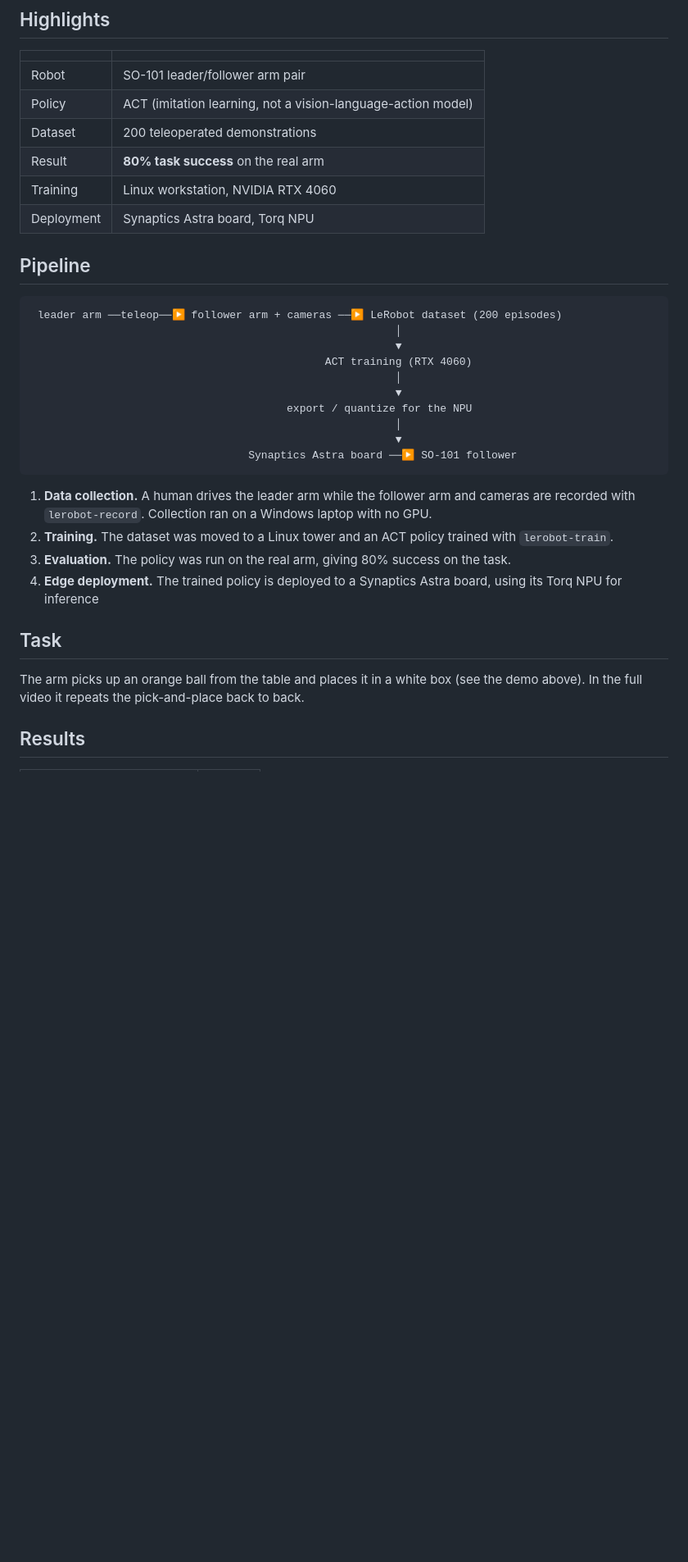
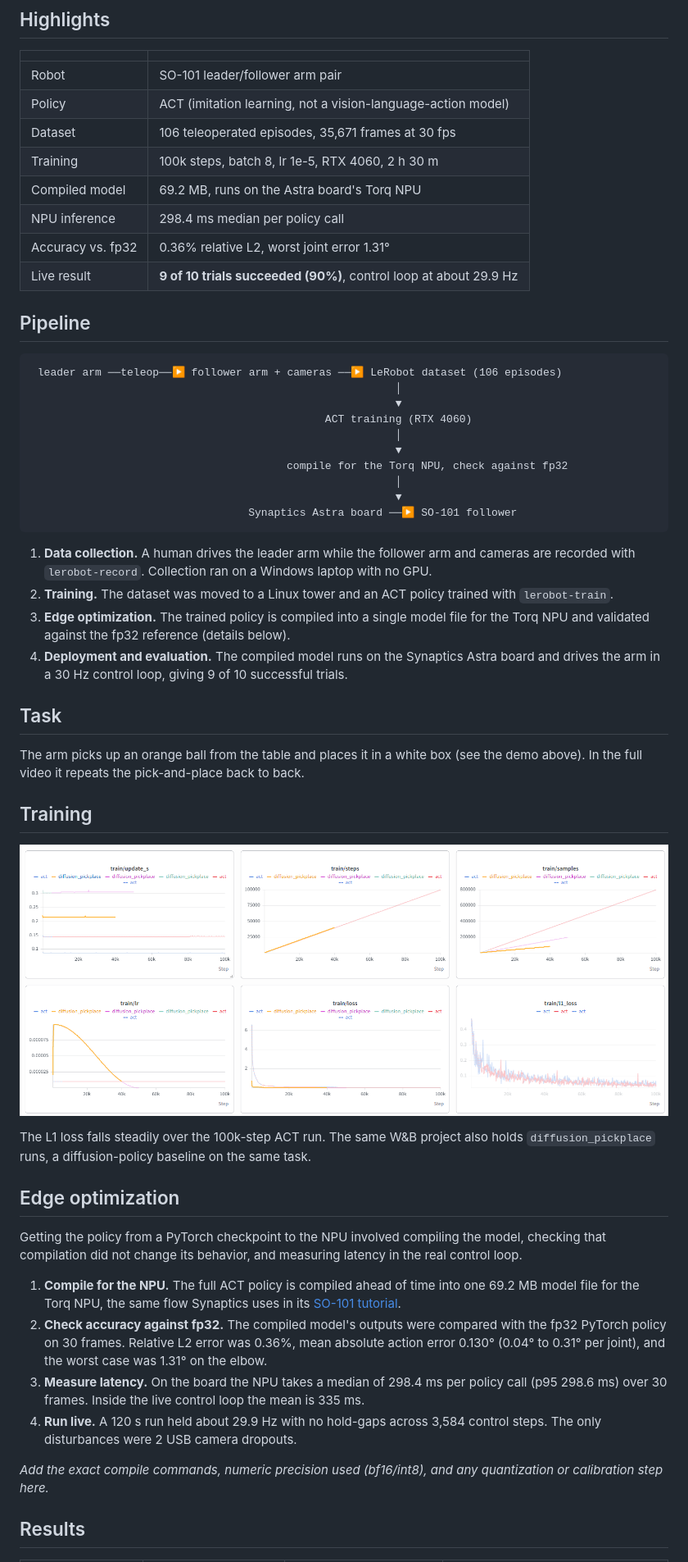
Before and after one commit to vv1-dev/Robotic-Manipulation-using-So-101-arm-and-ACT-policy, a Markdown page: README.md, the part around one of its changes. Shown at 82% size. Drawn GitHub-style; pictures changed too: media/training_curves.png (added); blank space fills up the shorter version.

Commit message:
Add edge optimization section, UCI results table and training curves
Co-Authored-By: Claude Sonnet 5.5 <noreply@anthropic.com>
Claude-Session: https://claude.ai/code/session_01Rz8fBSsCthFLim24Q4cy7t

````diff
--- a/README.md
+++ b/README.md
@@ -15,21 +15,23 @@ End-to-end imitation learning on the open-source **SO-101** robotic arm: teleope
 |---|---|
 | Robot | SO-101 leader/follower arm pair |
 | Policy | ACT (imitation learning, not a vision-language-action model) |
-| Dataset | 200 teleoperated demonstrations |
-| Result | **80% task success** on the real arm |
-| Training | Linux workstation, NVIDIA RTX 4060 |
-| Deployment | Synaptics Astra board, Torq NPU |
+| Dataset | 106 teleoperated episodes, 35,671 frames at 30 fps |
+| Training | 100k steps, batch 8, lr 1e-5, RTX 4060, 2 h 30 m |
+| Compiled model | 69.2 MB, runs on the Astra board's Torq NPU |
+| NPU inference | 298.4 ms median per policy call |
+| Accuracy vs. fp32 | 0.36% relative L2, worst joint error 1.31° |
+| Live result | **9 of 10 trials succeeded (90%)**, control loop at about 29.9 Hz |
 
 ## Pipeline
 
 ```
- leader arm ──teleop──▶ follower arm + cameras ──▶ LeRobot dataset (200 episodes)
+ leader arm ──teleop──▶ follower arm + cameras ──▶ LeRobot dataset (106 episodes)
                                                          │
                                                          ▼
                                               ACT training (RTX 4060)
                                                          │
                                                          ▼
-                                        export / quantize for the NPU
+                                        compile for the Torq NPU, check against fp32
                                                          │
                                                          ▼
                                   Synaptics Astra board ──▶ SO-101 follower
@@ -37,13 +39,32 @@ End-to-end imitation learning on the open-source **SO-101** robotic arm: teleope
 
 1. **Data collection.** A human drives the leader arm while the follower arm and cameras are recorded with `lerobot-record`. Collection ran on a Windows laptop with no GPU.
 2. **Training.** The dataset was moved to a Linux tower and an ACT policy trained with `lerobot-train`.
-3. **Evaluation.** The policy was run on the real arm, giving 80% success on the task.
-4. **Edge deployment.** The trained policy is deployed to a Synaptics Astra board, using its Torq NPU for inference
+3. **Edge optimization.** The trained policy is compiled into a single model file for the Torq NPU and validated against the fp32 reference (details below).
+4. **Deployment and evaluation.** The compiled model runs on the Synaptics Astra board and drives the arm in a 30 Hz control loop, giving 9 of 10 successful trials.
 
 ## Task
 
 The arm picks up an orange ball from the table and places it in a white box (see the demo above). In the full video it repeats the pick-and-place back to back.
 
 
+## Training
+
+<p align="center">
+  <img src="media/training_curves.png" alt="Weights & Biases training curves: loss, L1 loss, learning rate and throughput for the ACT runs" width="900">
+</p>
+
+The L1 loss falls steadily over the 100k-step ACT run. The same W&B project also holds `diffusion_pickplace` runs, a diffusion-policy baseline on the same task.
+
+## Edge optimization
+
+Getting the policy from a PyTorch checkpoint to the NPU involved compiling the model, checking that compilation did not change its behavior, and measuring latency in the real control loop.
+
+1. **Compile for the NPU.** The full ACT policy is compiled ahead of time into one 69.2 MB model file for the Torq NPU, the same flow Synaptics uses in its [SO-101 tutorial](https://developer.synaptics.com/blog/vision-robotic-arm).
+2. **Check accuracy against fp32.** The compiled model's outputs were compared with the fp32 PyTorch policy on 30 frames. Relative L2 error was 0.36%, mean absolute action error 0.130° (0.04° to 0.31° per joint), and the worst case was 1.31° on the elbow.
+3. **Measure latency.** On the board the NPU takes a median of 298.4 ms per policy call (p95 298.6 ms) over 30 frames. Inside the live control loop the mean is 335 ms.
+4. **Run live.** A 120 s run held about 29.9 Hz with no hold-gaps across 3,584 control steps. The only disturbances were 2 USB camera dropouts.
+
+_Add the exact compile commands, numeric precision used (bf16/int8), and any quantization or calibration step here._
+
 ## Results
 
````
Also changed, not shown: other parts of README.md (+9 -6 lines).
